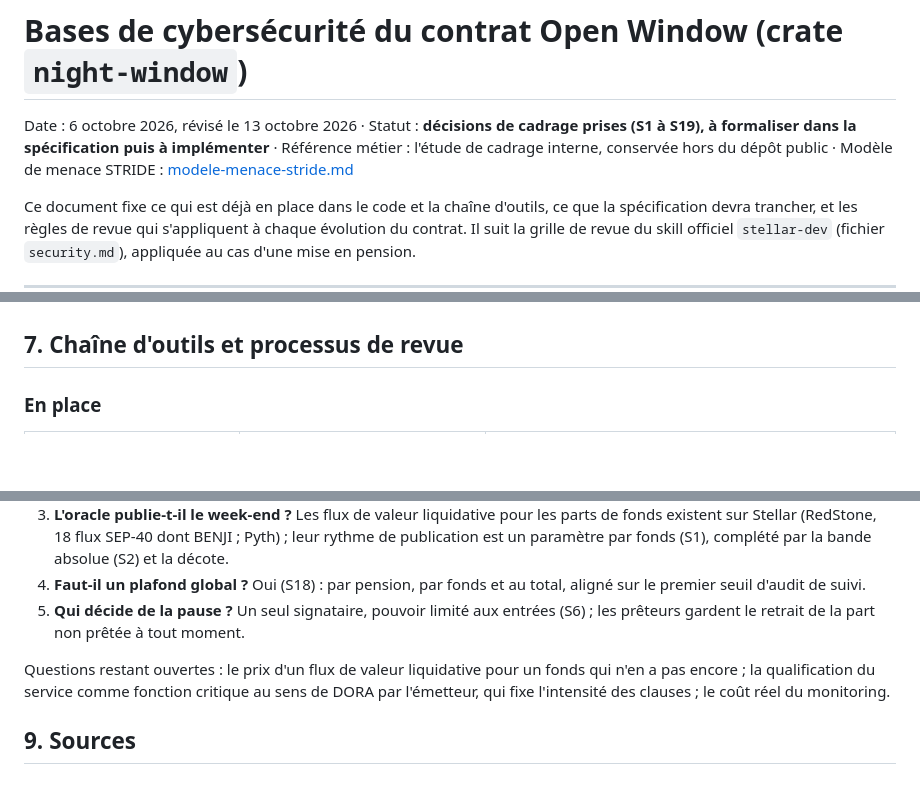
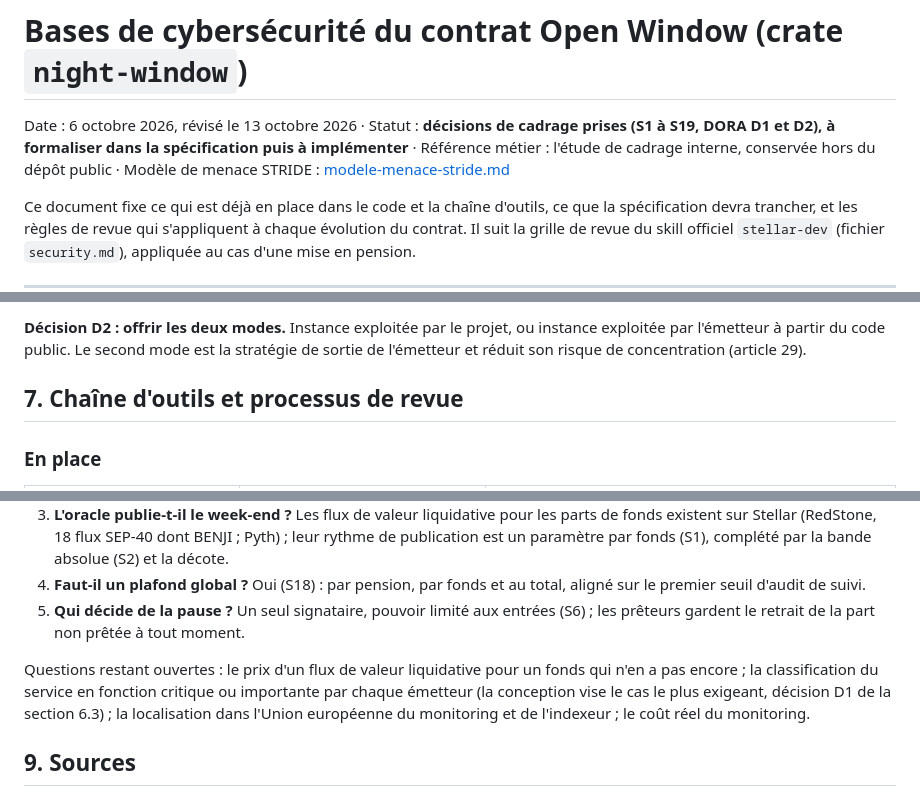
Before and after one commit to EricLtx/hackmeridian-2026, a Markdown page: docs/securite.md, 3 parts joined by grey strips. Rendered like a GitHub page; blank space fills up the shorter version.

```diff
--- a/docs/securite.md
+++ b/docs/securite.md
@@ -1,6 +1,6 @@
 # Bases de cybersécurité du contrat Open Window (crate `night-window`)
 
-Date : 6 octobre 2026, révisé le 13 octobre 2026 · Statut : **décisions de cadrage prises (S1 à S19), à formaliser dans la spécification puis à implémenter** · Référence métier : l'étude de cadrage interne, conservée hors du dépôt public · Modèle de menace STRIDE : [modele-menace-stride.md](modele-menace-stride.md)
+Date : 6 octobre 2026, révisé le 13 octobre 2026 · Statut : **décisions de cadrage prises (S1 à S19, DORA D1 et D2), à formaliser dans la spécification puis à implémenter** · Référence métier : l'étude de cadrage interne, conservée hors du dépôt public · Modèle de menace STRIDE : [modele-menace-stride.md](modele-menace-stride.md)
 
 Ce document fixe ce qui est déjà en place dans le code et la chaîne d'outils, ce que la spécification devra trancher, et les règles de revue qui s'appliquent à chaque évolution du contrat. Il suit la grille de revue du skill officiel `stellar-dev` (fichier `security.md`), appliquée au cas d'une mise en pension.
 
@@ -147,3 +179,5 @@ Chaque décision ci-dessous a été prise lors du peaufinement du cadrage, sur l
+**Décision D2 : offrir les deux modes.** Instance exploitée par le projet, ou instance exploitée par l'émetteur à partir du code public. Le second mode est la stratégie de sortie de l'émetteur et réduit son risque de concentration (article 29).
+
 
 ## 7. Chaîne d'outils et processus de revue
 
@@ -192,7 +226,7 @@ Chaque décision ci-dessous a été prise lors du peaufinement du cadrage, sur l
 4. **Faut-il un plafond global ?** Oui (S18) : par pension, par fonds et au total, aligné sur le premier seuil d'audit de suivi.
 5. **Qui décide de la pause ?** Un seul signataire, pouvoir limité aux entrées (S6) ; les prêteurs gardent le retrait de la part non prêtée à tout moment.
 
-Questions restant ouvertes : le prix d'un flux de valeur liquidative pour un fonds qui n'en a pas encore ; la qualification du service comme fonction critique au sens de DORA par l'émetteur, qui fixe l'intensité des clauses ; le coût réel du monitoring.
+Questions restant ouvertes : le prix d'un flux de valeur liquidative pour un fonds qui n'en a pas encore ; la classification du service en fonction critique ou importante par chaque émetteur (la conception vise le cas le plus exigeant, décision D1 de la section 6.3) ; la localisation dans l'Union européenne du monitoring et de l'indexeur ; le coût réel du monitoring.
 
 ## 9. Sources
 
```
Also changed, not shown: other parts of docs/securite.md (+34 -1 lines), README.md (+1 -1 lines).
